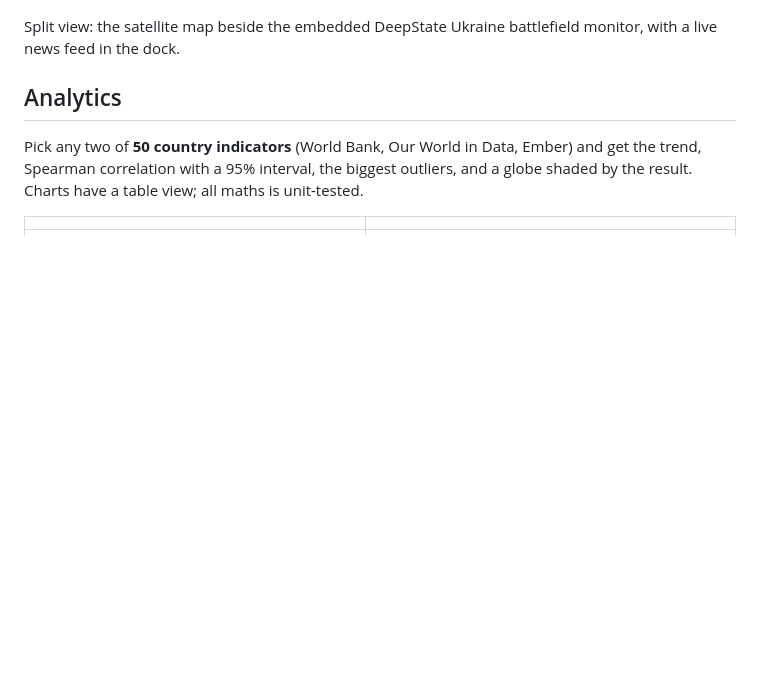
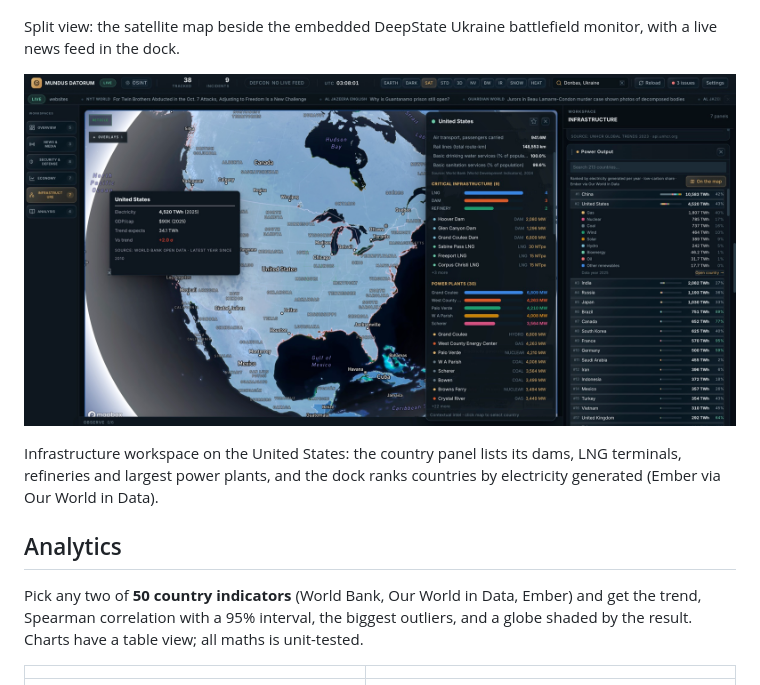
Before and after one commit to Max-1902/world-of-data, a Markdown page: README.md, the part around the change. GitHub-like rendering; pictures changed too: docs/screenshots/infrastructure-us.jpg (added); blank space fills up the shorter version.

Commit message:
README: add the US infrastructure screenshot
Co-Authored-By: Claude Sonnet 5.5 <noreply@anthropic.com>

```diff
--- a/README.md
+++ b/README.md
@@ -21,6 +21,10 @@
 ![Split view over Donbas: Mapbox satellite map on the left, the embedded DeepState Ukraine battlefield monitor on the right, and a live news feed in the dock](docs/screenshots/deepstate-split.jpg)
 
 Split view: the satellite map beside the embedded DeepState Ukraine battlefield monitor, with a live news feed in the dock.
+
+![Infrastructure workspace on the United States: country panel listing dams, LNG terminals, refineries and the largest power plants, a hover card with electricity output against the trend, and the Power Output ranking in the dock](docs/screenshots/infrastructure-us.jpg)
+
+Infrastructure workspace on the United States: the country panel lists its dams, LNG terminals, refineries and largest power plants, and the dock ranks countries by electricity generated (Ember via Our World in Data).
 
 ## Analytics
 
```
